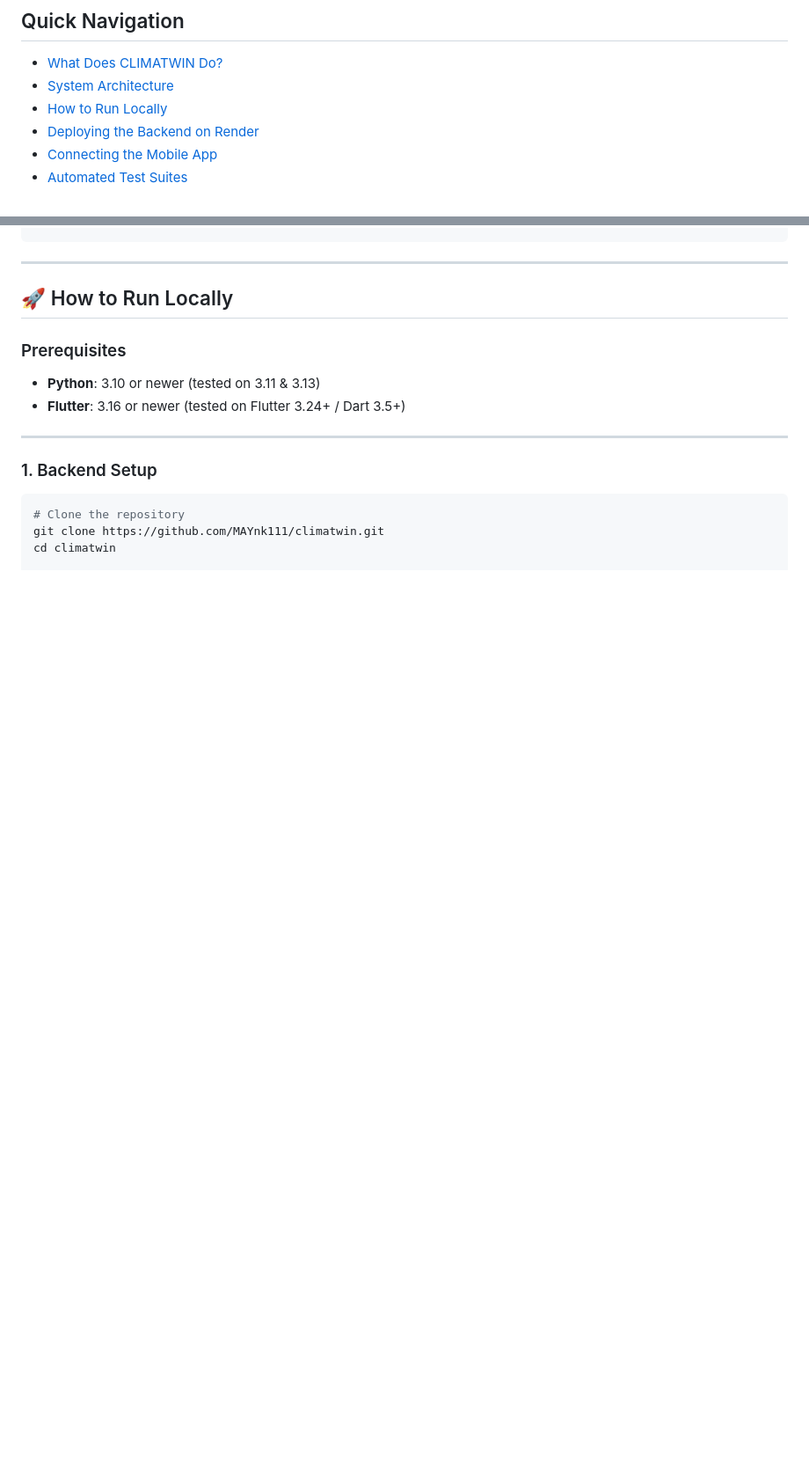
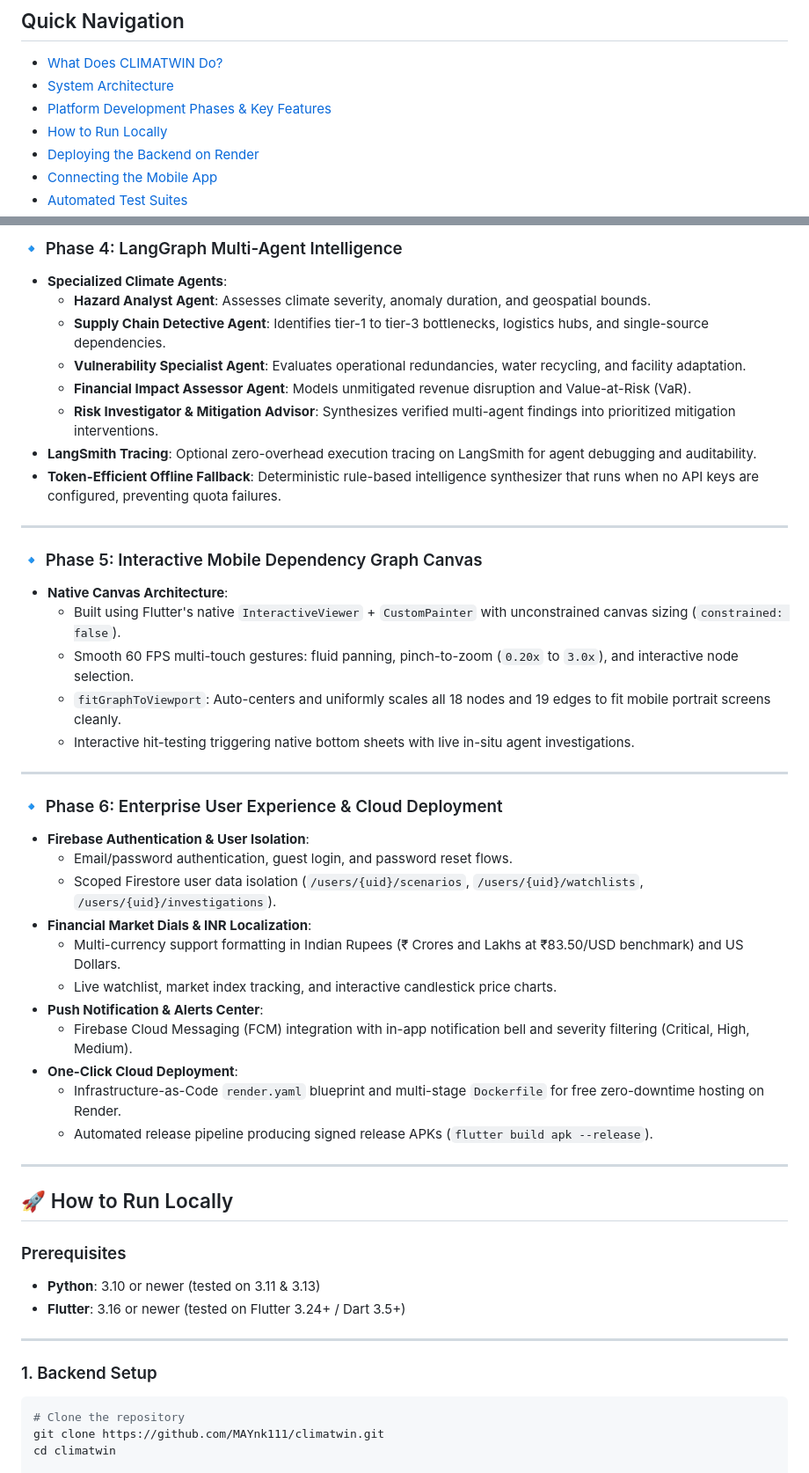
Before and after one commit to MAYnk111/climatwin, a Markdown page: README.md, 2 parts joined by grey strips. Shown at 88% size. Drawn GitHub-style; blank space fills up the shorter version.

```diff
--- a/README.md
+++ b/README.md
@@ -9,6 +9,7 @@ CLIMATWIN bridges geospatial climate hazard modeling, multi-tier corporate suppl
 ## Quick Navigation
 - [What Does CLIMATWIN Do?](#-what-does-climatwin-do)
 - [System Architecture](#-system-architecture)
+- [Platform Development Phases & Key Features](#-platform-development-phases--key-features)
 - [How to Run Locally](#-how-to-run-locally)
 - [Deploying the Backend on Render](#-deploying-the-backend-on-render)
 - [Connecting the Mobile App](#-connecting-the-mobile-app)
@@ -49,3 +107,36 @@ CLIMATWIN bridges geospatial climate hazard modeling, multi-tier corporate suppl
+### 🔹 Phase 4: LangGraph Multi-Agent Intelligence
+- **Specialized Climate Agents**:
+  - **Hazard Analyst Agent**: Assesses climate severity, anomaly duration, and geospatial bounds.
+  - **Supply Chain Detective Agent**: Identifies tier-1 to tier-3 bottlenecks, logistics hubs, and single-source dependencies.
+  - **Vulnerability Specialist Agent**: Evaluates operational redundancies, water recycling, and facility adaptation.
+  - **Financial Impact Assessor Agent**: Models unmitigated revenue disruption and Value-at-Risk (VaR).
+  - **Risk Investigator & Mitigation Advisor**: Synthesizes verified multi-agent findings into prioritized mitigation interventions.
+- **LangSmith Tracing**: Optional zero-overhead execution tracing on LangSmith for agent debugging and auditability.
+- **Token-Efficient Offline Fallback**: Deterministic rule-based intelligence synthesizer that runs when no API keys are configured, preventing quota failures.
+
+---
+
+### 🔹 Phase 5: Interactive Mobile Dependency Graph Canvas
+- **Native Canvas Architecture**:
+  - Built using Flutter's native `InteractiveViewer` + `CustomPainter` with unconstrained canvas sizing (`constrained: false`).
+  - Smooth 60 FPS multi-touch gestures: fluid panning, pinch-to-zoom (`0.20x` to `3.0x`), and interactive node selection.
+  - `fitGraphToViewport`: Auto-centers and uniformly scales all 18 nodes and 19 edges to fit mobile portrait screens cleanly.
+  - Interactive hit-testing triggering native bottom sheets with live in-situ agent investigations.
+
+---
+
+### 🔹 Phase 6: Enterprise User Experience & Cloud Deployment
+- **Firebase Authentication & User Isolation**:
+  - Email/password authentication, guest login, and password reset flows.
+  - Scoped Firestore user data isolation (`/users/{uid}/scenarios`, `/users/{uid}/watchlists`, `/users/{uid}/investigations`).
+- **Financial Market Dials & INR Localization**:
+  - Multi-currency support formatting in Indian Rupees (₹ Crores and Lakhs at ₹83.50/USD benchmark) and US Dollars.
+  - Live watchlist, market index tracking, and interactive candlestick price charts.
+- **Push Notification & Alerts Center**:
+  - Firebase Cloud Messaging (FCM) integration with in-app notification bell and severity filtering (Critical, High, Medium).
+- **One-Click Cloud Deployment**:
+  - Infrastructure-as-Code `render.yaml` blueprint and multi-stage `Dockerfile` for free zero-downtime hosting on Render.
+  - Automated release pipeline producing signed release APKs (`flutter build apk --release`).
 
 ---
 
```
Also changed, not shown: other parts of README.md (+57 -0 lines).
